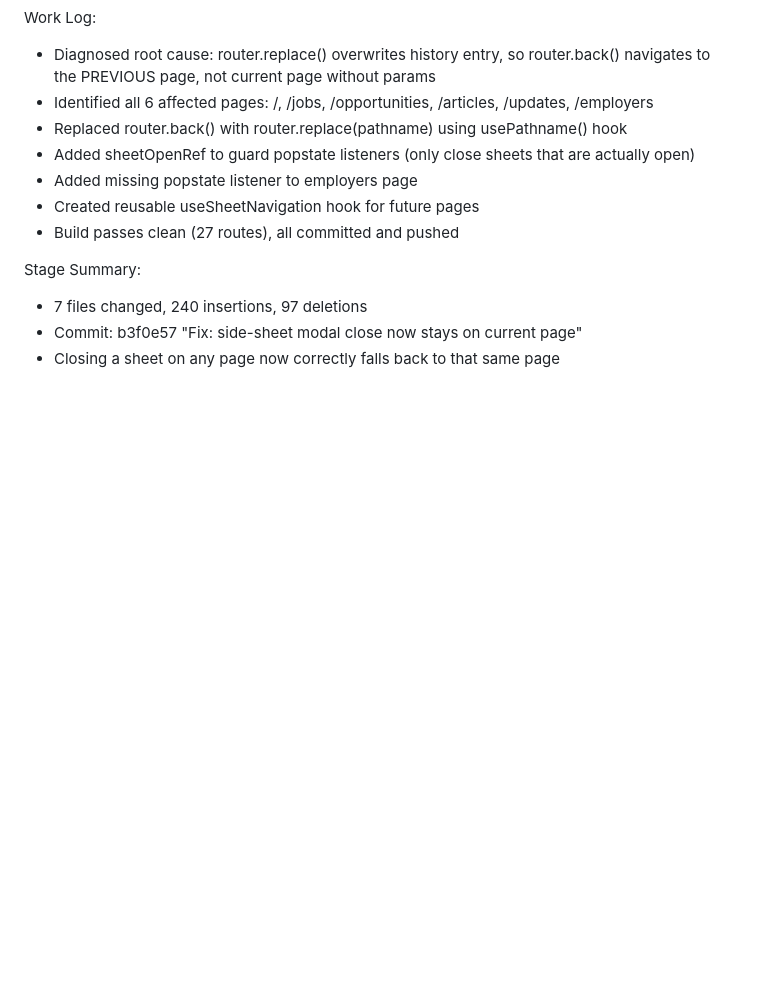
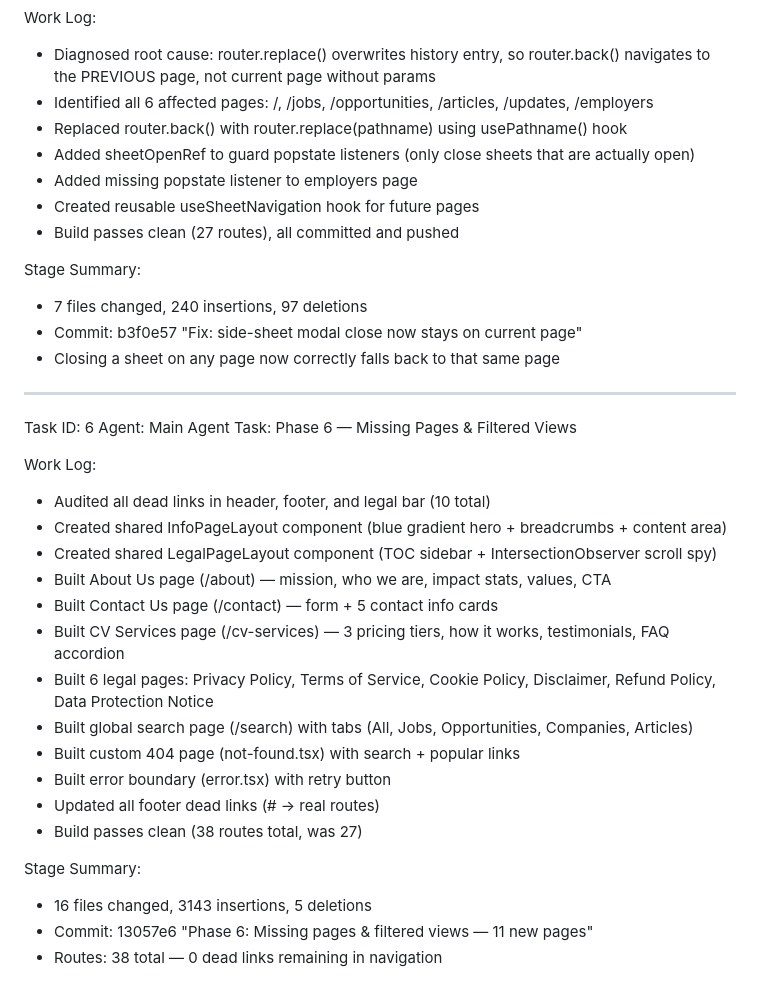
Before and after one commit to Lulu-ke/www.jobready.co.ke, a Markdown page: worklog.md, the part around the change. GitHub-like rendering; blank space fills up the shorter version.

Commit message:
2a1c8b01-041b-4906-86b9-63a2fcaecb60

```diff
--- a/worklog.md
+++ b/worklog.md
@@ -115,3 +115,27 @@ Stage Summary:
 - 7 files changed, 240 insertions, 97 deletions
 - Commit: b3f0e57 "Fix: side-sheet modal close now stays on current page"
 - Closing a sheet on any page now correctly falls back to that same page
+
+---
+Task ID: 6
+Agent: Main Agent
+Task: Phase 6 — Missing Pages & Filtered Views
+
+Work Log:
+- Audited all dead links in header, footer, and legal bar (10 total)
+- Created shared InfoPageLayout component (blue gradient hero + breadcrumbs + content area)
+- Created shared LegalPageLayout component (TOC sidebar + IntersectionObserver scroll spy)
+- Built About Us page (/about) — mission, who we are, impact stats, values, CTA
+- Built Contact Us page (/contact) — form + 5 contact info cards
+- Built CV Services page (/cv-services) — 3 pricing tiers, how it works, testimonials, FAQ accordion
+- Built 6 legal pages: Privacy Policy, Terms of Service, Cookie Policy, Disclaimer, Refund Policy, Data Protection Notice
+- Built global search page (/search) with tabs (All, Jobs, Opportunities, Companies, Articles)
+- Built custom 404 page (not-found.tsx) with search + popular links
+- Built error boundary (error.tsx) with retry button
+- Updated all footer dead links (# → real routes)
+- Build passes clean (38 routes total, was 27)
+
+Stage Summary:
+- 16 files changed, 3143 insertions, 5 deletions
+- Commit: 13057e6 "Phase 6: Missing pages & filtered views — 11 new pages"
+- Routes: 38 total — 0 dead links remaining in navigation
```
